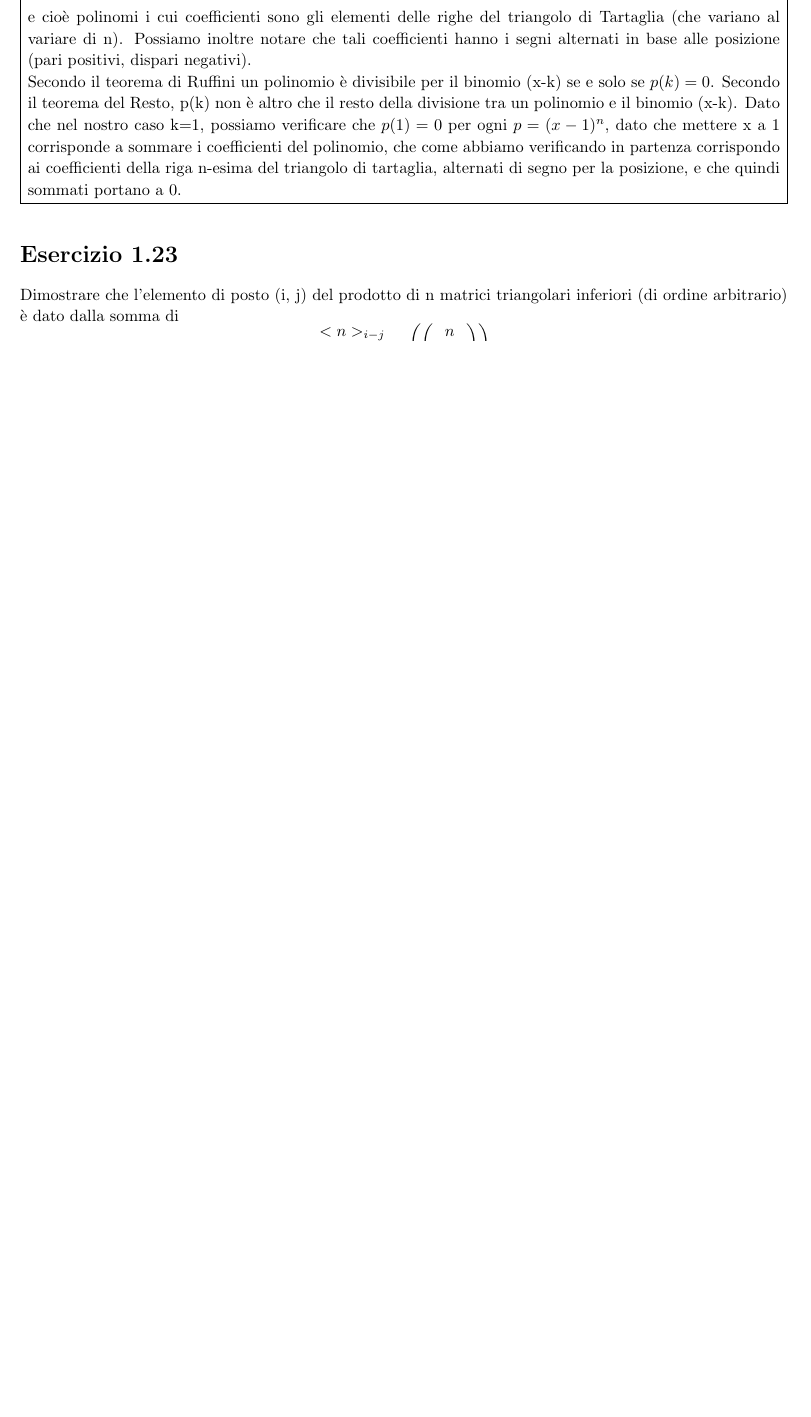
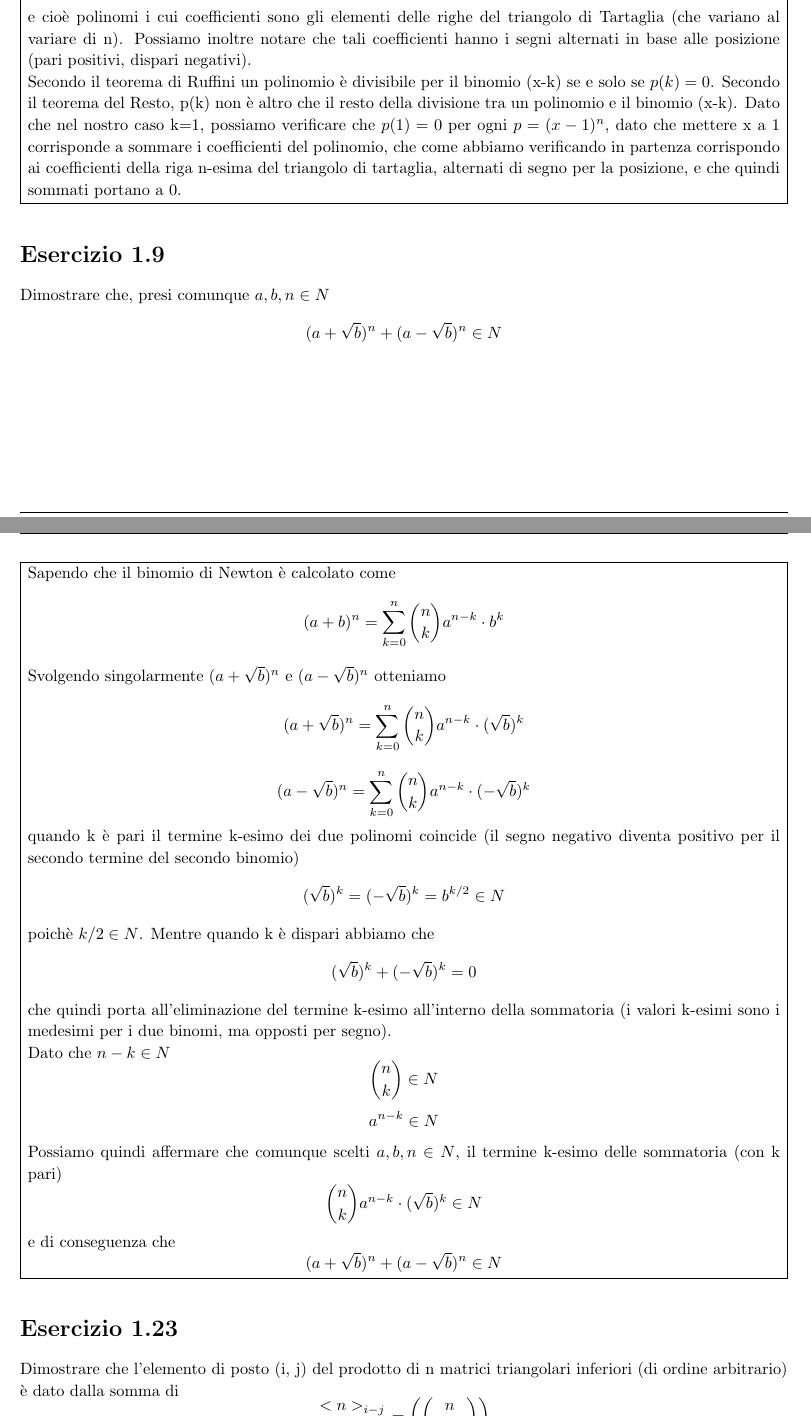
Before and after one commit to AikawaKai/Esercizi_Teoria_dei_Grafi, a LaTeX document (esercizi.tex): part of page 5 of 8 before the commit and two parts of pages 5 and 6 of 9 after it, the two joined at a grey line, cut so that both start at the same text, the shorter picture padded with empty space. Compiled offline with pdfLaTeX.

Commit message:
added exercise 1.9

```diff
--- a/esercizi.tex
+++ b/esercizi.tex
@@ -304,6 +304,51 @@ e cioè polinomi i cui coefficienti sono gli elementi delle righe del triangolo
 Secondo il teorema di Ruffini un polinomio è divisibile per il binomio (x-k) se e solo se $p(k) = 0$. Secondo il teorema del Resto, p(k) non è altro che il resto della divisione tra un polinomio e il binomio (x-k). Dato che nel nostro caso k=1, possiamo verificare che $p(1) = 0$ per ogni $p = (x-1)^n$, dato che mettere x a 1 corrisponde a sommare i coefficienti del polinomio, che come abbiamo verificando in partenza corrispondo ai coefficienti della riga n-esima del triangolo di tartaglia, alternati di segno per la posizione, e che quindi sommati portano a 0.
 }
 \end{homeworkProblem}
+\begin{homeworkProblem}[Esercizio 1.9]
+Dimostrare che, presi comunque $a,b,n \in N$
+\[
+(a+\sqrt{b})^n + (a-\sqrt{b})^n \in N
+\]
+\problemAnswer{
+Sapendo che il binomio di Newton è calcolato come
+\[
+(a+b)^n = \sum_{k=0}^{n}{n \choose k} a^{n-k}\cdot b^k
+\]
+Svolgendo singolarmente $(a+\sqrt{b})^n$ e $(a-\sqrt{b})^n$ otteniamo
+\[
+(a+\sqrt{b})^n = \sum_{k=0}^{n}{n \choose k} a^{n-k}\cdot (\sqrt{b})^{k}
+\]
+\[
+(a-\sqrt{b})^n = \sum_{k=0}^{n}{n \choose k} a^{n-k}\cdot (-\sqrt{b})^{k}
+\]
+quando k è pari il termine k-esimo dei due polinomi coincide (il segno negativo diventa positivo per il secondo termine del secondo binomio)
+\[
+(\sqrt{b})^{k} = (-\sqrt{b})^{k} = b^{k/2} \in N
+\]
+poichè $k/2 \in N$.
+Mentre quando k è dispari abbiamo che
+\[
+(\sqrt{b})^{k} +(-\sqrt{b})^{k} = 0
+\]
+che quindi porta all'eliminazione del termine k-esimo all'interno della sommatoria (i valori k-esimi sono i medesimi per i due binomi, ma opposti per segno).
+\newline
+Dato che $n-k \in N$
+\[
+{n \choose k} \in N
+\]
+\[
+a^{n-k} \in N
+\]
+Possiamo quindi affermare che comunque scelti $a,b,n \in N$, il termine k-esimo delle sommatoria (con k pari)
+\[
+{n \choose k} a^{n-k}\cdot (\sqrt{b})^{k} \in N
+\]
+e di conseguenza che
+\[
+(a+\sqrt{b})^n + (a-\sqrt{b})^n \in N
+\]
+}
+\end{homeworkProblem}
 \begin{homeworkProblem}[Esercizio 1.23]
 Dimostrare che l'elemento di posto (i, j) del prodotto di n matrici triangolari inferiori (di ordine arbitrario) è dato dalla somma di
 \[
```
Also changed, not shown: esercizi.pdf.
